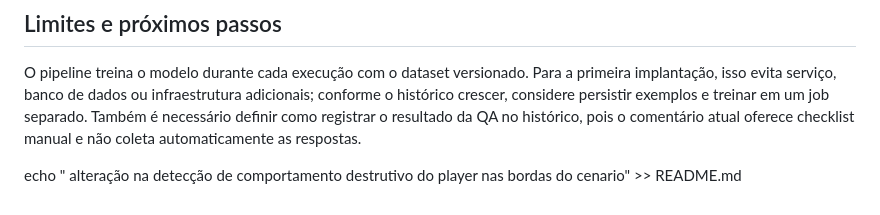
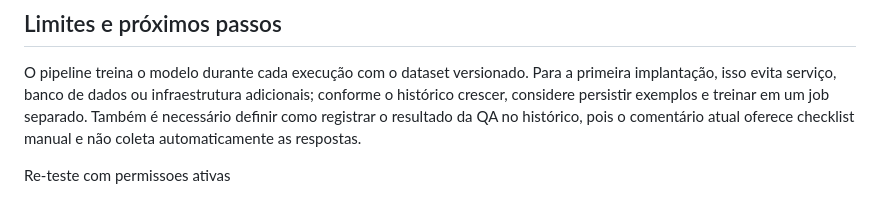
Before and after one commit to annysource/neural-qa-test-recommender, a Markdown page: README.md, the part around the change. Drawn GitHub-style.

Commit message:
retest com pemissoes ativas

```diff
--- a/README.md
+++ b/README.md
@@ -65,4 +65,4 @@ O arquivo do workflow e os scripts precisam estar na branch base para que a auto
 O pipeline treina o modelo durante cada execução com o dataset versionado. Para a primeira implantação, isso evita serviço, banco de dados ou infraestrutura adicionais; conforme o histórico crescer, considere persistir exemplos e treinar em um job separado. Também é necessário definir como registrar o resultado da QA no histórico, pois o comentário atual oferece checklist manual e não coleta automaticamente as respostas.
 
 
-echo "<!-- teste de automação do workflow --> alteração na detecção de comportamento destrutivo do player nas bordas do cenario" >> README.md
+ Re-teste com permissoes ativas
```
